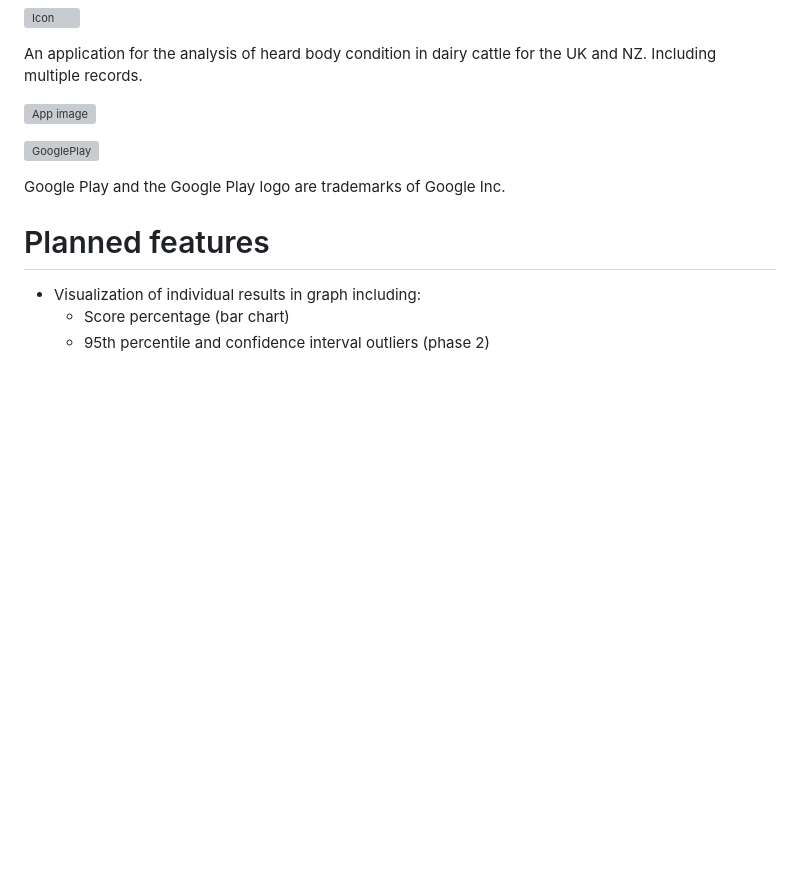
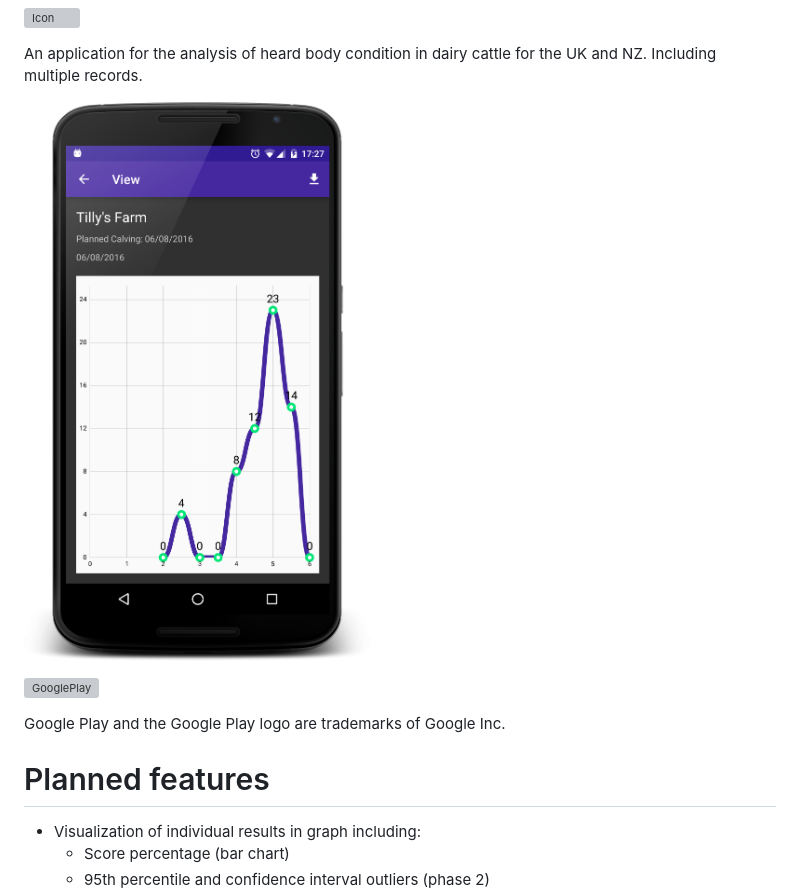
Before and after one commit to IanField90/CattleBodyConditioning, a Markdown page: README.md, the part around the change. GitHub-like rendering; pictures changed too: Nexus6_framed.png (added); blank space fills up the shorter version; grey boxes are pictures that could not be loaded.

Commit message:
Update device image

```diff
--- a/README.md
+++ b/README.md
@@ -5,7 +5,7 @@ Cattle Body Conditioning
 
 An application for the analysis of heard body condition in dairy cattle for the UK and NZ. Including multiple records.
 
-![App image](https://raw.githubusercontent.com/IanField90/CattleBodyConditioning/master/Nexus5x_framed.png)
+![App image](https://raw.githubusercontent.com/IanField90/CattleBodyConditioning/master/Nexus6_framed.png)
 
 
 
```
Also changed, not shown: 1 other file.
